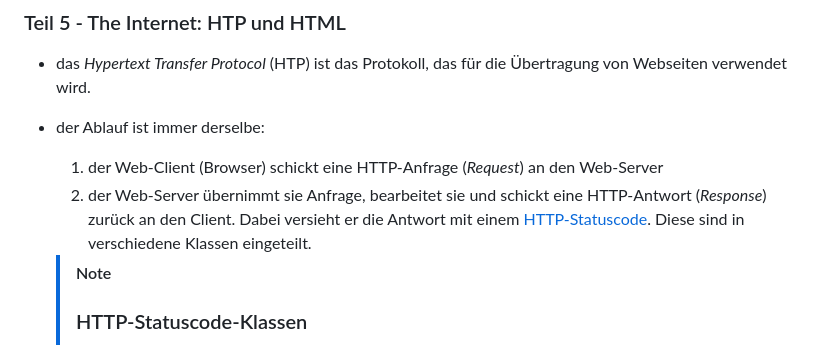
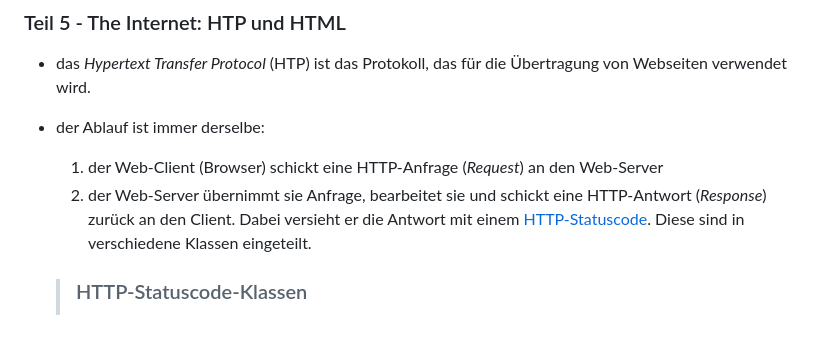
Before and after one commit to Stef20101/IMCM-Mitschrift-1BHK, a Markdown page: README.md, the part around the change. Rendered like a GitHub page.

```diff
--- a/README.md
+++ b/README.md
@@ -71,7 +71,8 @@ Bits können über verschiedene Übertragungsmedien zwischen Computern versendet
     1. der Web-Client (Browser) schickt eine HTTP-Anfrage (*Request*) an den Web-Server
     2. der Web-Server übernimmt sie Anfrage, bearbeitet sie und schickt eine HTTP-Antwort (*Response*) zurück an den Client. Dabei versieht er die Antwort mit einem [HTTP-Statuscode](https://de.wikipedia.org/wiki/HTTP-Statuscode). Diese sind in verschiedene Klassen eingeteilt.
 
-    > [!NOTE]
+
+
     > ### HTTP-Statuscode-Klassen
     >
     > - **1xx** - die Anfrage dauert noch an
```
